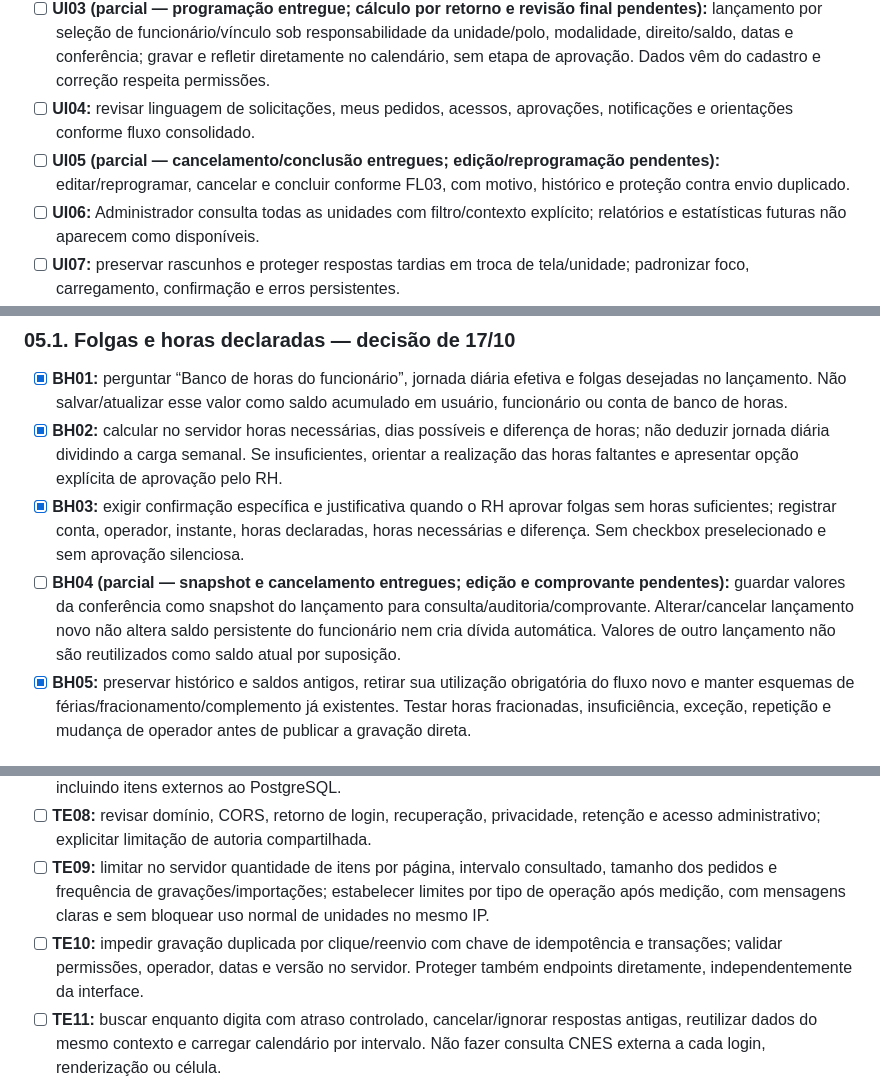
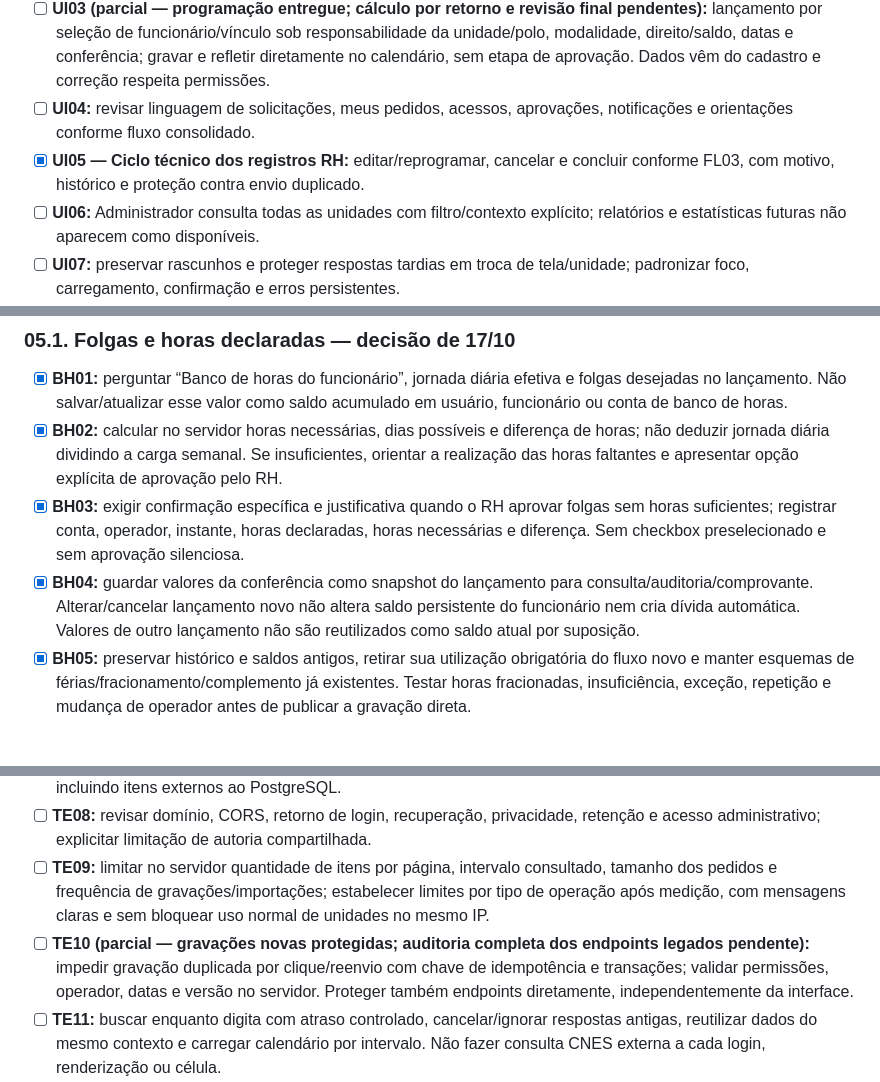
Before and after one commit to GuiPaicheco/SGF, a Markdown page: docs/pendencias.md, 3 parts joined by grey strips. Rendered like a GitHub page.

```diff
--- a/docs/pendencias.md
+++ b/docs/pendencias.md
@@ -147,7 +149,7 @@ Aceite: migração reproduzível, sem perda histórica, saldo por matrícula e a
 - [ ] **UI02:** tela principal do RH com funcionários da unidade, busca, matrícula, cargo, CBO, carga, equipe e pendências cadastrais.
 - [ ] **UI03 (parcial — programação entregue; cálculo por retorno e revisão final pendentes):** lançamento por seleção de funcionário/vínculo sob responsabilidade da unidade/polo, modalidade, direito/saldo, datas e conferência; gravar e refletir diretamente no calendário, sem etapa de aprovação. Dados vêm do cadastro e correção respeita permissões.
 - [ ] **UI04:** revisar linguagem de solicitações, meus pedidos, acessos, aprovações, notificações e orientações conforme fluxo consolidado.
-- [ ] **UI05 (parcial — cancelamento/conclusão entregues; edição/reprogramação pendentes):** editar/reprogramar, cancelar e concluir conforme FL03, com motivo, histórico e proteção contra envio duplicado.
+- [x] **UI05 — Ciclo técnico dos registros RH:** editar/reprogramar, cancelar e concluir conforme FL03, com motivo, histórico e proteção contra envio duplicado.
 - [ ] **UI06:** Administrador consulta todas as unidades com filtro/contexto explícito; relatórios e estatísticas futuras não aparecem como disponíveis.
 - [ ] **UI07:** preservar rascunhos e proteger respostas tardias em troca de tela/unidade; padronizar foco, carregamento, confirmação e erros persistentes.
 
@@ -158,7 +160,7 @@ Aceite: RH Amazonas completa ciclo para funcionário sem login; Administrador en
 - [x] **BH01:** perguntar “Banco de horas do funcionário”, jornada diária efetiva e folgas desejadas no lançamento. Não salvar/atualizar esse valor como saldo acumulado em usuário, funcionário ou conta de banco de horas.
 - [x] **BH02:** calcular no servidor horas necessárias, dias possíveis e diferença de horas; não deduzir jornada diária dividindo a carga semanal. Se insuficientes, orientar a realização das horas faltantes e apresentar opção explícita de aprovação pelo RH.
 - [x] **BH03:** exigir confirmação específica e justificativa quando o RH aprovar folgas sem horas suficientes; registrar conta, operador, instante, horas declaradas, horas necessárias e diferença. Sem checkbox preselecionado e sem aprovação silenciosa.
-- [ ] **BH04 (parcial — snapshot e cancelamento entregues; edição e comprovante pendentes):** guardar valores da conferência como snapshot do lançamento para consulta/auditoria/comprovante. Alterar/cancelar lançamento novo não altera saldo persistente do funcionário nem cria dívida automática. Valores de outro lançamento não são reutilizados como saldo atual por suposição.
+- [x] **BH04:** guardar valores da conferência como snapshot do lançamento para consulta/auditoria/comprovante. Alterar/cancelar lançamento novo não altera saldo persistente do funcionário nem cria dívida automática. Valores de outro lançamento não são reutilizados como saldo atual por suposição.
 - [x] **BH05:** preservar histórico e saldos antigos, retirar sua utilização obrigatória do fluxo novo e manter esquemas de férias/fracionamento/complemento já existentes. Testar horas fracionadas, insuficiência, exceção, repetição e mudança de operador antes de publicar a gravação direta.
 
 ## 06. Comprovante — prioridade alta
@@ -197,7 +199,7 @@ Medição de 17/10: Supabase saudável, plano Free, banco de aproximadamente **1
 - [ ] **TE07:** definir teste sem e-mails reais e separação piloto/produção; testar backup/restauração completos, incluindo itens externos ao PostgreSQL.
 - [ ] **TE08:** revisar domínio, CORS, retorno de login, recuperação, privacidade, retenção e acesso administrativo; explicitar limitação de autoria compartilhada.
 - [ ] **TE09:** limitar no servidor quantidade de itens por página, intervalo consultado, tamanho dos pedidos e frequência de gravações/importações; estabelecer limites por tipo de operação após medição, com mensagens claras e sem bloquear uso normal de unidades no mesmo IP.
-- [ ] **TE10:** impedir gravação duplicada por clique/reenvio com chave de idempotência e transações; validar permissões, operador, datas e versão no servidor. Proteger também endpoints diretamente, independentemente da interface.
+- [ ] **TE10 (parcial — gravações novas protegidas; auditoria completa dos endpoints legados pendente):** impedir gravação duplicada por clique/reenvio com chave de idempotência e transações; validar permissões, operador, datas e versão no servidor. Proteger também endpoints diretamente, independentemente da interface.
 - [ ] **TE11:** buscar enquanto digita com atraso controlado, cancelar/ignorar respostas antigas, reutilizar dados do mesmo contexto e carregar calendário por intervalo. Não fazer consulta CNES externa a cada login, renderização ou célula.
 - [ ] **TE12:** executar importação em lotes limitados, sem paralelismo irrestrito nas 42 unidades, com progresso, retomada e retentativas limitadas; registrar só o necessário e não duplicar snapshots sem mudança. Aplicar prazo de execução e monitorar consultas lentas.
 
```
Also changed, not shown: other parts of docs/pendencias.md (+6 -4 lines), docs/VALIDACAO_REPROGRAMACAO_RH_20261018.md (added, +25 -0 lines).
